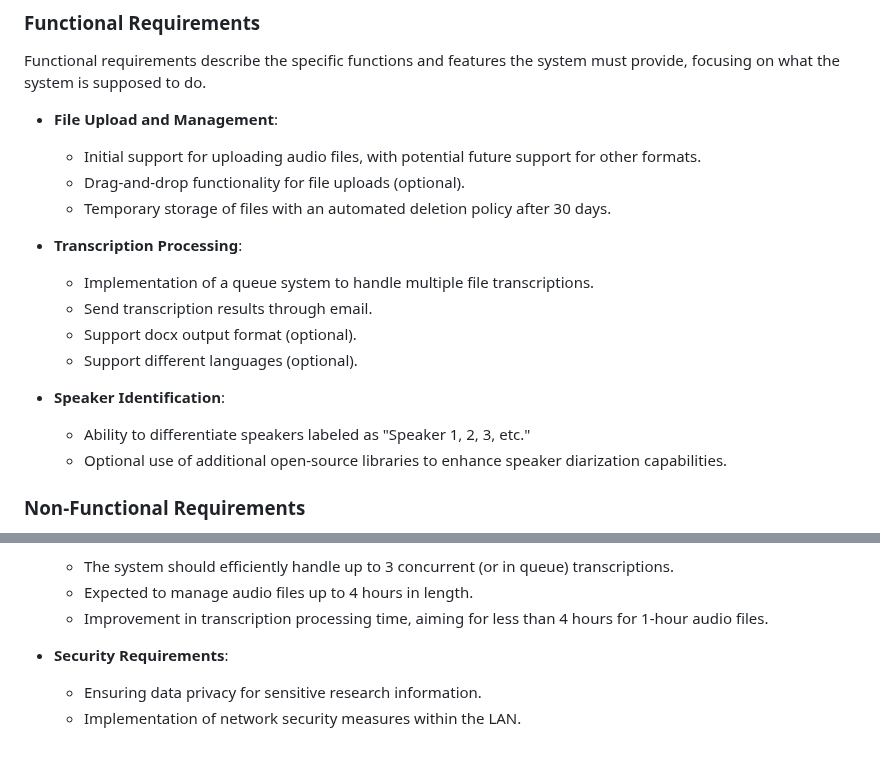
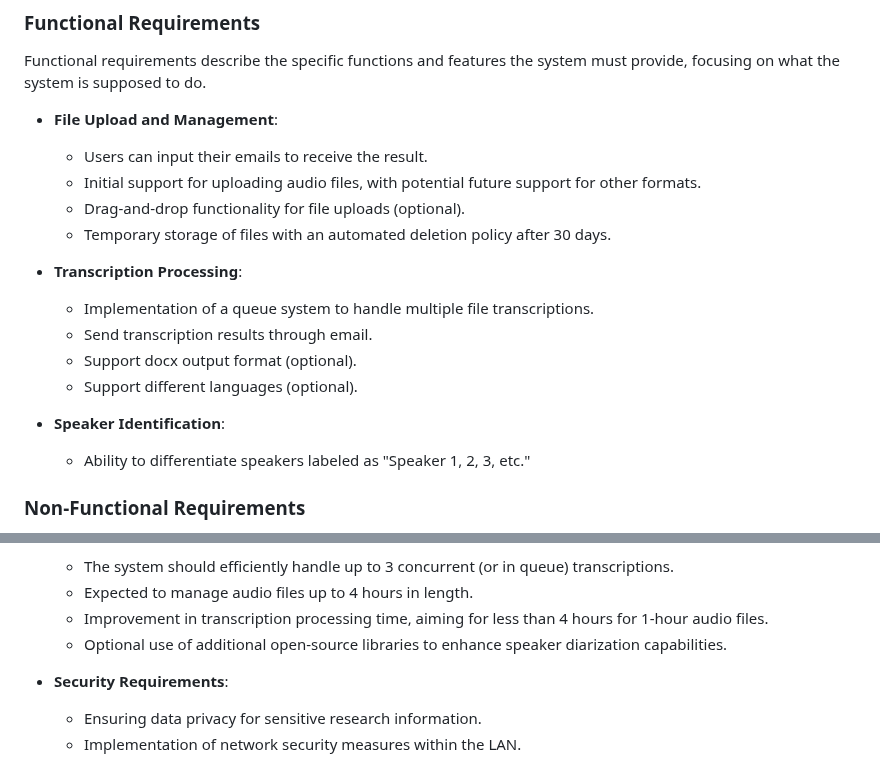
Before and after one commit to fuhui14/SWEN90017-2024-TAP, a Markdown page: docs/Software Requirements Specification.md, 2 parts joined by grey strips. Drawn GitHub-style.

```diff
--- a/docs/Software Requirements Specification.md
+++ b/docs/Software Requirements Specification.md
@@ -24,6 +24,7 @@
 Functional requirements describe the specific functions and features the system must provide, focusing on what the system is supposed to do.
 
 - **File Upload and Management**:
+  - Users can input their emails to receive the result.
   - Initial support for uploading audio files, with potential future support for other formats.
   - Drag-and-drop functionality for file uploads (optional).
   - Temporary storage of files with an automated deletion policy after 30 days.
@@ -36,7 +37,6 @@ Functional requirements describe the specific functions and features the system
 
 - **Speaker Identification**:
   - Ability to differentiate speakers labeled as "Speaker 1, 2, 3, etc."
-  - Optional use of additional open-source libraries to enhance speaker diarization capabilities.
 
 ### Non-Functional Requirements
 Non-functional requirements describe how the system operates and the quality standards it must meet, focusing on how the system should perform.
@@ -54,6 +54,8 @@ Non-functional requirements describe how the system operates and the quality sta
   - The system should efficiently handle up to 3 concurrent (or in queue) transcriptions.
   - Expected to manage audio files up to 4 hours in length.
   - Improvement in transcription processing time, aiming for less than 4 hours for 1-hour audio files.
+  - Optional use of additional open-source libraries to enhance speaker diarization capabilities.
+
 
 
 - **Security Requirements**:
```
